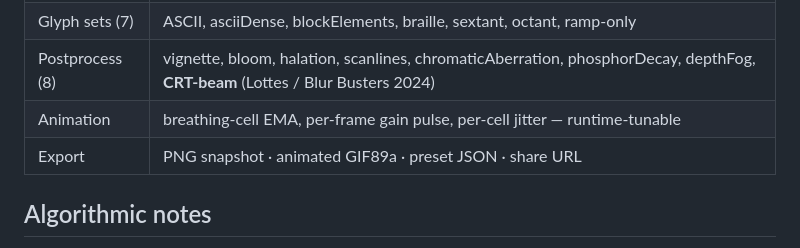
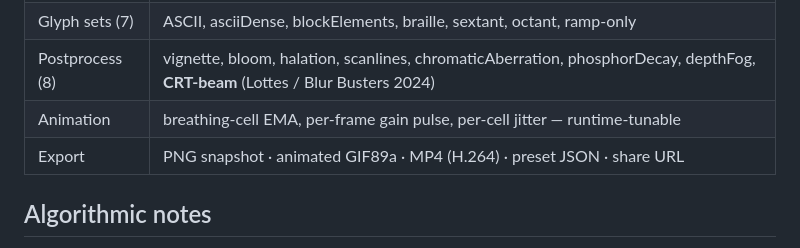
Before and after one commit to Joona-t/glyph-grid-studio, a Markdown page: README.md, the part around the change. Drawn GitHub-style.

Commit message:
docs: list MP4/H.264 export in the README Features table (#2)
The Export row of the Features table listed PNG, GIF89a, preset JSON, and
share URL but omitted MP4 export — even though native MP4/H.264 export is
documented in the Tech stack and Algorithmic notes sections and exposed by
the CLI batch manifest ("format": "gif|mp4"). Add it for consistency.

```diff
--- a/README.md
+++ b/README.md
@@ -50,7 +50,7 @@ The selected glyph is typeset into the cell, in a chosen palette and color mode.
 | Glyph sets (7) | ASCII, asciiDense, blockElements, braille, sextant, octant, ramp-only |
 | Postprocess (8) | vignette, bloom, halation, scanlines, chromaticAberration, phosphorDecay, depthFog, **CRT-beam** (Lottes / Blur Busters 2024) |
 | Animation | breathing-cell EMA, per-frame gain pulse, per-cell jitter — runtime-tunable |
-| Export | PNG snapshot · animated GIF89a · preset JSON · share URL |
+| Export | PNG snapshot · animated GIF89a · MP4 (H.264) · preset JSON · share URL |
 
 ## Algorithmic notes
 
```
